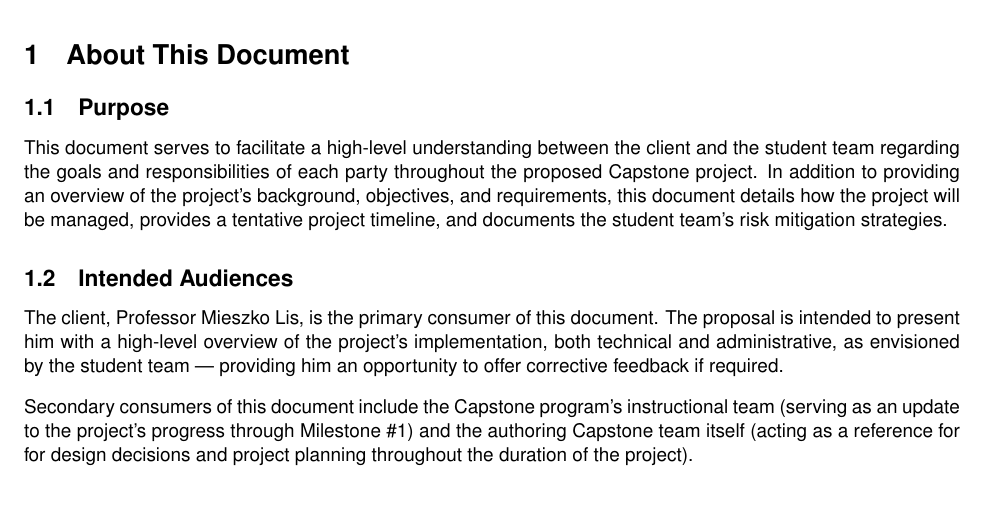
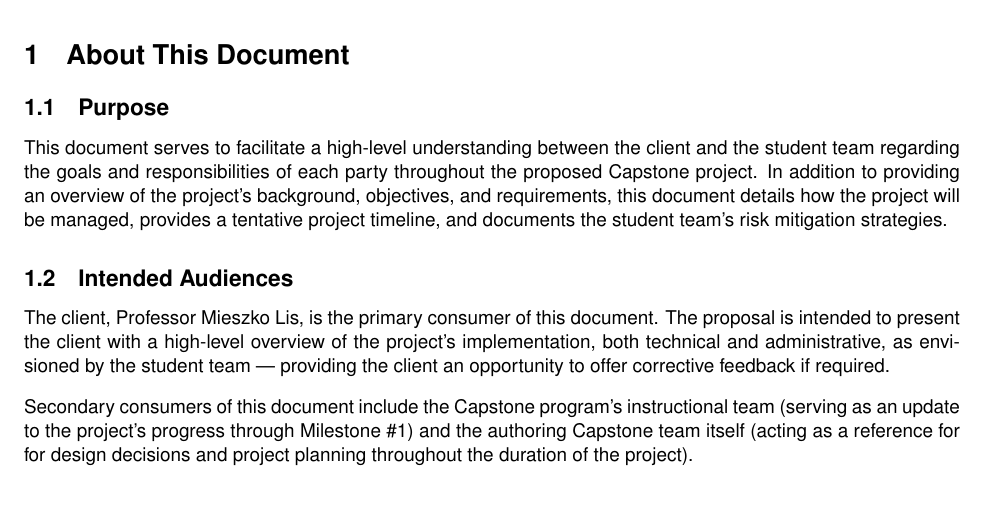
Before and after one commit to Capstone-Skynet/Capstone-Skynet.github.io, a LaTeX document (docs/proposal/proposal.tex): part of page 6 of 15, cut so that both start at the same text. Compiled offline with pdfLaTeX.

Commit message:
Update docs/proposal/proposal.tex
Co-Authored-By: Muchen He <mansurhe@outlook.com>

```diff
--- a/docs/proposal/proposal.tex
+++ b/docs/proposal/proposal.tex
@@ -167,7 +167,7 @@ document details how the project will be managed, provides a tentative project t
 
 \subsection{Intended Audiences}
 
-The client, Professor Mieszko Lis, is the primary consumer of this document. The proposal is intended to present him with a high-level overview of the project's implementation, both technical and administrative, as envisioned by the student team --- providing him an opportunity to offer corrective feedback if required.
+The client, Professor Mieszko Lis, is the primary consumer of this document. The proposal is intended to present the client with a high-level overview of the project's implementation, both technical and administrative, as envisioned by the student team --- providing the client an opportunity to offer corrective feedback if required.
 
 Secondary consumers of this document include the Capstone program's instructional team (serving as an update to the project's progress through Milestone \#1) and the authoring Capstone team itself (acting as a reference for for design decisions and project planning throughout the duration of the project).
 
```
